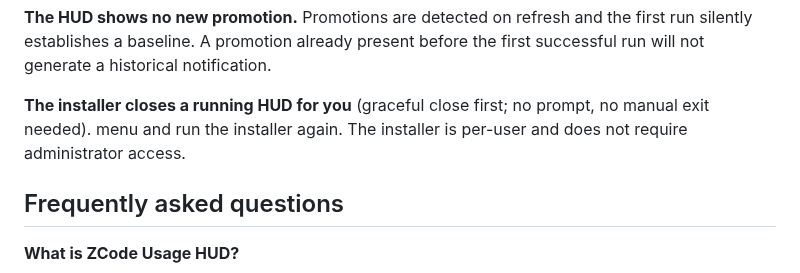
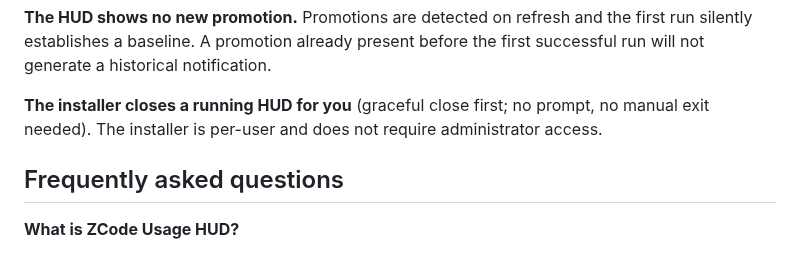
Before and after one commit to Void-Man-1/zcode-usage-hud, a Markdown page: README.md, the part around one of its changes. GitHub-like rendering.

Commit message:
Fix live README links and compact screenshot
Co-authored-by: Copilot App <223556219+Copilot@users.noreply.github.com>

```diff
--- a/README.md
+++ b/README.md
@@ -207,8 +207,7 @@ the first run silently establishes a baseline. A promotion already present
 before the first successful run will not generate a historical notification.
 
 **The installer closes a running HUD for you** (graceful close first; no
-prompt, no manual exit needed).
-menu and run the installer again. The installer is per-user and does not
+prompt, no manual exit needed). The installer is per-user and does not
 require administrator access.
 
 ## Frequently asked questions
```
Also changed, not shown: other parts of README.md (+1 -1 lines), docs/screenshots/zcode-usage-hud-compact.png (added).
